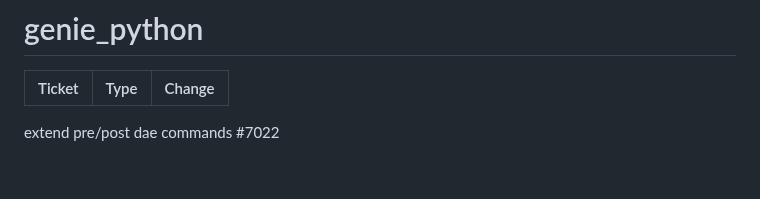
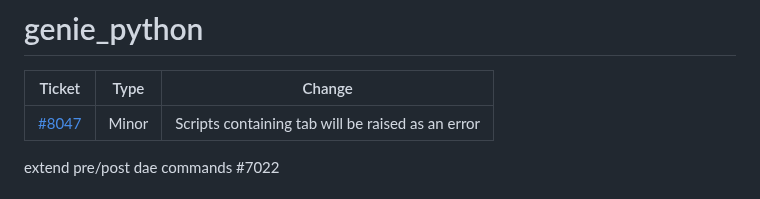
Before and after one commit to ISISComputingGroup/IBEX, a Markdown page: release_notes/ReleaseNotes_Upcoming.md, the part around the change. GitHub-like rendering.

```diff
--- a/release_notes/ReleaseNotes_Upcoming.md
+++ b/release_notes/ReleaseNotes_Upcoming.md
@@ -91,6 +91,7 @@ See [here](https://github.com/ISISComputingGroup/IBEX/wiki#instrument-informatio
 
 | Ticket | Type  | Change |
 | ------ | ------| ------------- |
+| [#8047](https://github.com/ISISComputingGroup/IBEX/issues/8047) | Minor | Scripts containing tab will be raised as an error |
 
 
 extend pre/post dae commands #7022
```
